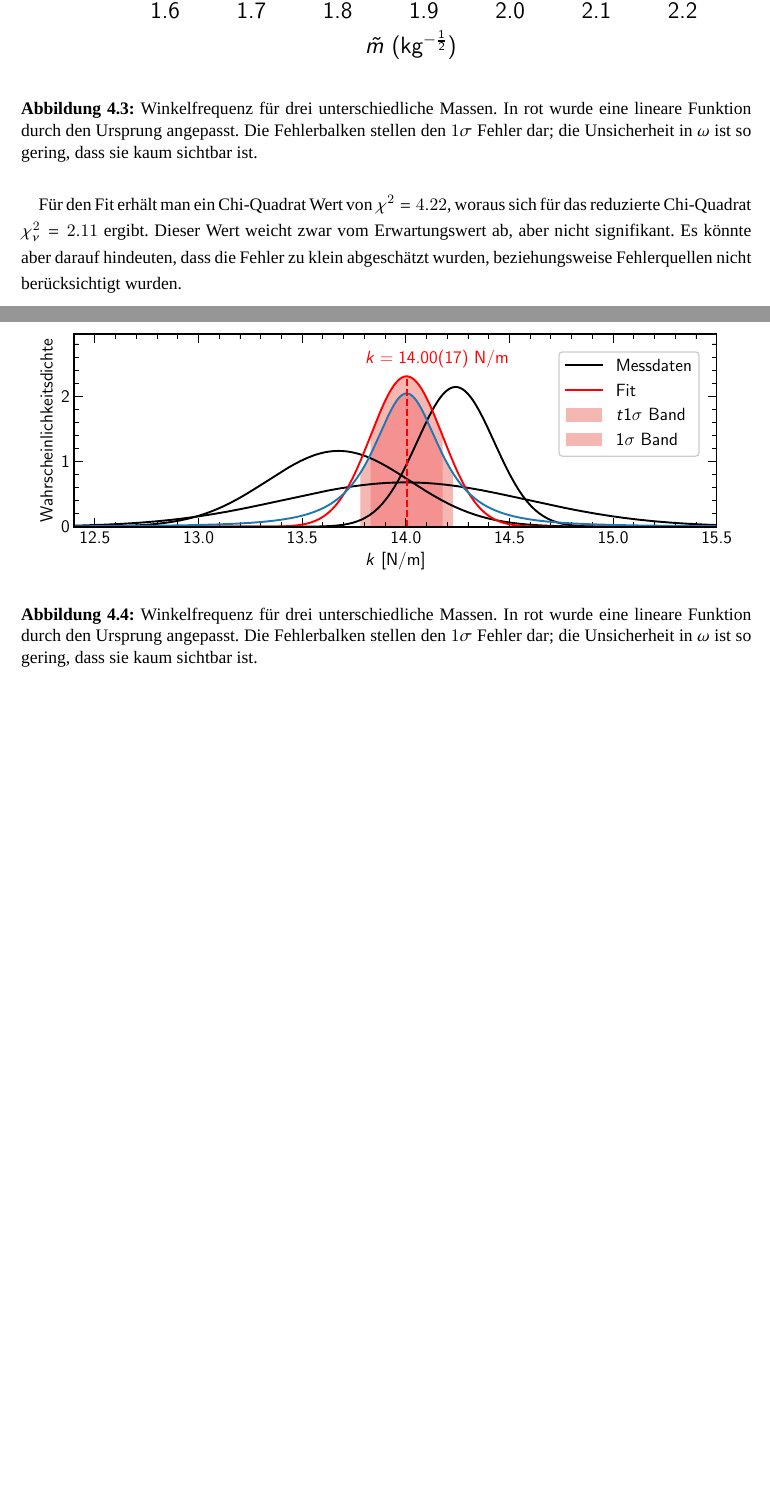
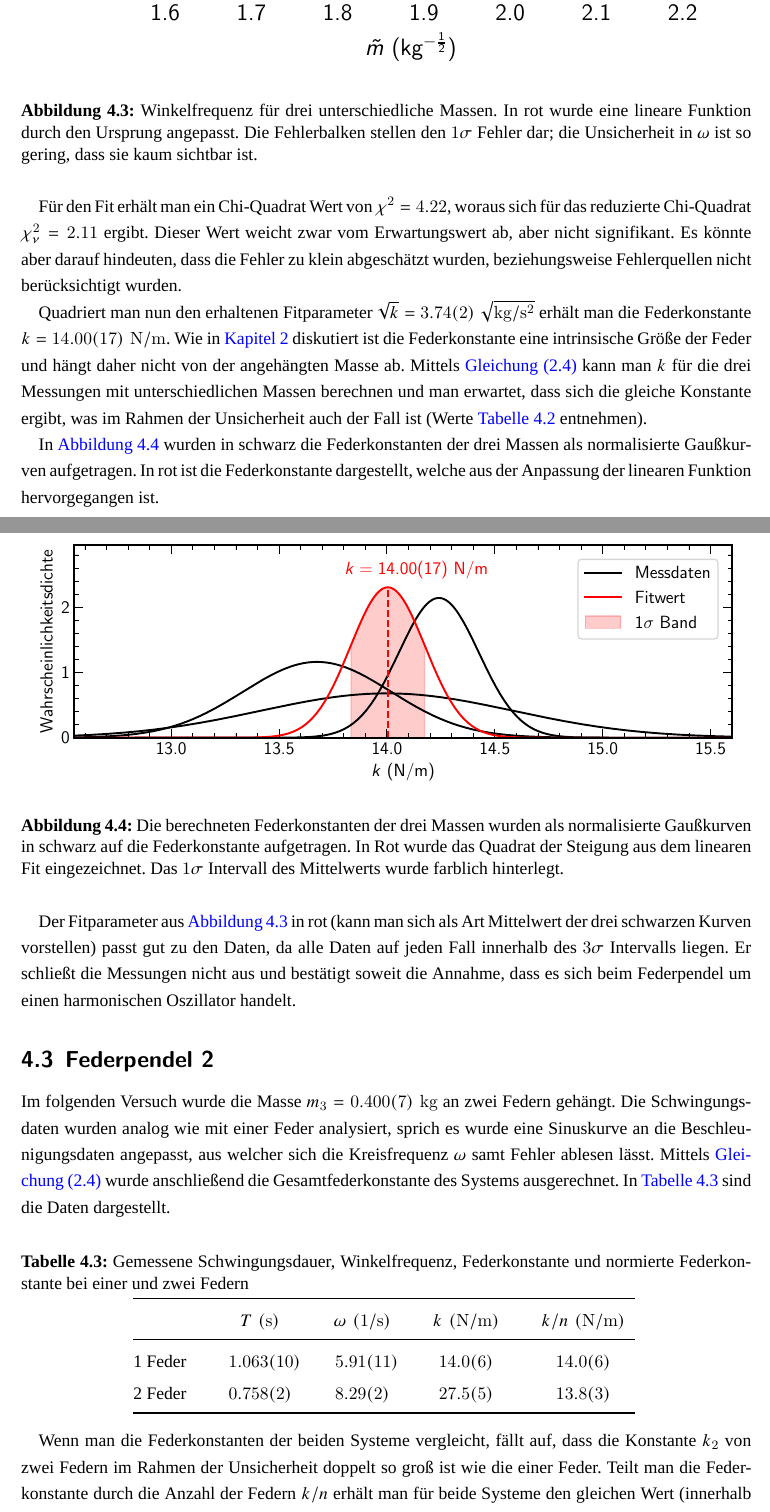
Before and after one commit to alexanderhelbok/Grundpraktikum, a LaTeX document (Vorlage TeX/00_Vorlage.tex, which reads Vorlage TeX/06_Ergebnisse.tex): two parts of pages 15 and 16 of 19, joined at a grey line, cut so that both start at the same text, the shorter picture padded with empty space. Compiled offline with XeLaTeX; a missing font is replaced by an installed copy or a similar font; a LaTeX package or settings file that is missing is left out.

Commit message:
Committed by TeXstudio

```diff
--- a/Vorlage TeX/06_Ergebnisse.tex
+++ b/Vorlage TeX/06_Ergebnisse.tex
@@ -86,10 +86,47 @@ Das Modell des harmonischen Oszillators (Siehe \autoref{eqn:omega}) stellt einen
 
 Für den Fit erhält man ein Chi-Quadrat Wert von \( \chi^2 = 4.22 \), woraus sich für das reduzierte Chi-Quadrat \( \chi_{\nu}^2 = 2.11 \) ergibt. Dieser Wert weicht zwar vom Erwartungswert ab, aber nicht signifikant. Es könnte aber darauf hindeuten, dass die Fehler zu klein abgeschätzt wurden, beziehungsweise Fehlerquellen nicht berücksichtigt wurden.
 
+Quadriert man nun den erhaltenen Fitparameter \( \sqrt{k} = 3.74(2) \unit{\sqrt{kg / s^2}} \) erhält man die Federkonstante \( k = 14.00(17) \unit{N/m} \). Wie in \autoref{sec:theorie} diskutiert ist die Federkonstante eine intrinsische Größe der Feder und hängt daher nicht von der angehängten Masse ab. Mittels \autoref{eqn:omega} kann man \( k \) für die drei Messungen mit unterschiedlichen Massen berechnen und man erwartet, dass sich die gleiche Konstante ergibt, was im Rahmen der Unsicherheit auch der Fall ist (Werte \autoref{table:2} entnehmen).
 
+In \autoref{fig:kFit} wurden in schwarz die Federkonstanten der drei Massen als normalisierte Gaußkurven aufgetragen. In rot ist die Federkonstante dargestellt, welche aus der Anpassung der linearen Funktion hervorgegangen ist.
 \begin{figure}[H]
 	\centering
-	\includegraphics[width=\textwidth]{kFit.eps}
-	\caption[Zusammenhang zwischen \( \omega \) und \( \tilde{m} \)]{Winkelfrequenz für drei unterschiedliche Massen. In rot wurde eine lineare Funktion durch den Ursprung angepasst. Die Fehlerbalken stellen den $1\sigma$ Fehler dar; die Unsicherheit in \( \omega \) ist so gering, dass sie kaum sichtbar ist.}
+	\includegraphics[width=\textwidth]{kFit.pdf}
+	\caption[Vergleich der Federkonstanten als normalisierte Gaußkurven]{Die berechneten Federkonstanten der drei Massen wurden als normalisierte Gaußkurven in schwarz auf die Federkonstante aufgetragen. In Rot wurde das Quadrat der Steigung aus dem linearen Fit eingezeichnet. Das \( 1\sigma \) Intervall des Mittelwerts wurde farblich hinterlegt.}
 	\label{fig:kFit}
 \end{figure}
+
+Der Fitparameter aus \autoref{fig:k1} in rot (kann man sich als Art Mittelwert der drei schwarzen Kurven vorstellen) passt gut zu den Daten, da alle Daten auf jeden Fall innerhalb des \( 3\sigma \) Intervalls liegen. Er schließt die Messungen nicht aus und bestätigt soweit die Annahme, dass es sich beim Federpendel um einen harmonischen Oszillator handelt.
+
+
+\section{Federpendel 2}
+
+Im folgenden Versuch wurde die Masse \( m_3 = 0.400(7) \unit{kg} \) an zwei Federn gehängt. Die Schwingungsdaten wurden analog wie mit einer Feder analysiert, sprich es wurde eine Sinuskurve an die Beschleunigungsdaten angepasst, aus welcher sich die Kreisfrequenz \( \omega \) samt Fehler ablesen lässt. Mittels \autoref{eqn:omega} wurde anschließend die Gesamtfederkonstante des Systems ausgerechnet.
+In \autoref{table:3} sind die Daten dargestellt.
+
+\begin{center}
+	\captionof{table}[Messdaten zur Oszillazion bei 2 Federn]{Gemessene Schwingungsdauer, Winkelfrequenz, Federkonstante und normierte Federkonstante bei einer und zwei Federn}
+	\begin{tabular}{@{\extracolsep{5mm}}
+			r
+			S[table-format=1.3(1)]
+			S[table-format=1.2(1)]
+			S[table-format=2.1(1)]
+			S[table-format=2.1(1)]
+		}
+		\toprule
+		\makecell[t]{}
+		&   {\makecell[t]{\( T \unit{(s)} \)}}
+		&   {\makecell[t]{\( \omega \unit{(1/s)} \)}}
+		&   {\makecell[t]{\( k \unit{(N/m)}\)}}
+		&   {\makecell[t]{\( k/n \unit{(N/m)}\)}}\\
+		\midrule
+
+		1 Feder & 1.063(10) & 5.91(11) & 14.0(6) & 14.0(6) \\
+		2 Feder & 0.758(2) & 8.29(2) & 27.5(5) & 13.8(3) \\
+%		3 Feder & 0.6193(10) & 10.15(2) & 41.2(8) & 13.7(3) \\
+		\bottomrule
+	\end{tabular}
+	\label{table:3}
+\end{center}
+
+Wenn man die Federkonstanten der beiden Systeme vergleicht, fällt auf, dass die Konstante \( k_2 \) von zwei Federn im Rahmen der Unsicherheit doppelt so groß ist wie die einer Feder. Teilt man die Federkonstante durch die Anzahl der Federn \( k/n \) erhält man für beide Systeme den gleichen Wert (innerhalb der statistischen Abweichungen). Man könnte daher annehmen, dass die Gesamtfederkonstante eines Systems linear mit der Anzahl skaliert und sich daher ergibt
```
Also changed, not shown: Vorlage TeX/05_Aufbau.tex (+4 -4 lines), Vorlage TeX/00_Vorlage.pdf, Vorlage TeX/Graphics/k1.eps, Vorlage TeX/Graphics/kFit.pdf (added), Vorlage TeX/PDF/00_Vorlage.pdf, Vorlage TeX/06_Ergebnisse.tex (4 more changed lines), 1 other file.
